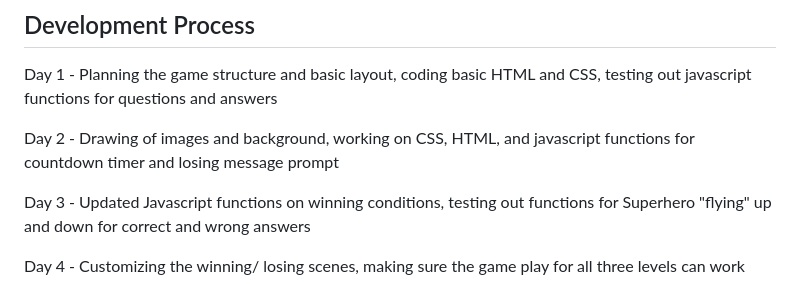
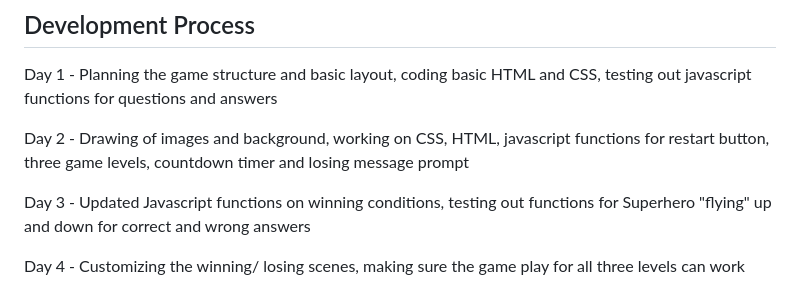
Before and after one commit to roscxn/Math-Quiz, a Markdown page: README.md, the part around the change. Drawn GitHub-style.

```diff
--- a/README.md
+++ b/README.md
@@ -45,7 +45,7 @@ Hello there, welcome to my page! As a math tutor, I have always wanted to create
 
 Day 1 - Planning the game structure and basic layout, coding basic HTML and CSS, testing out javascript functions for questions and answers
 
-Day 2 - Drawing of images and background, working on CSS, HTML, and javascript functions for countdown timer and losing message prompt
+Day 2 - Drawing of images and background, working on CSS, HTML, javascript functions for restart button, three game levels, countdown timer and losing message prompt
 
 Day 3 - Updated Javascript functions on winning conditions, testing out functions for Superhero "flying" up and down for correct and wrong answers
 
```
